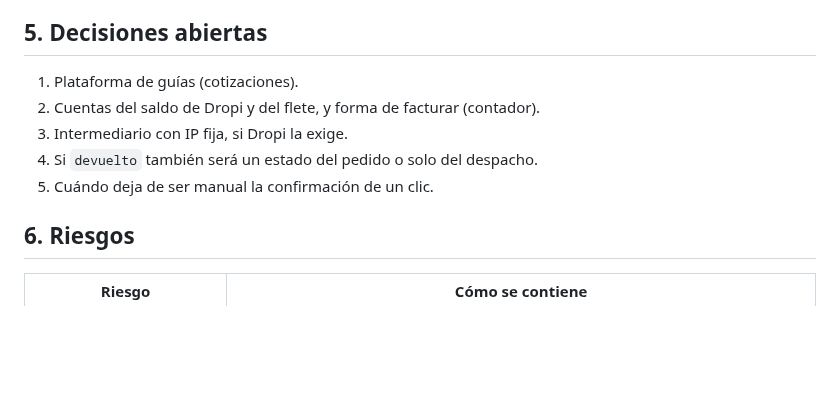
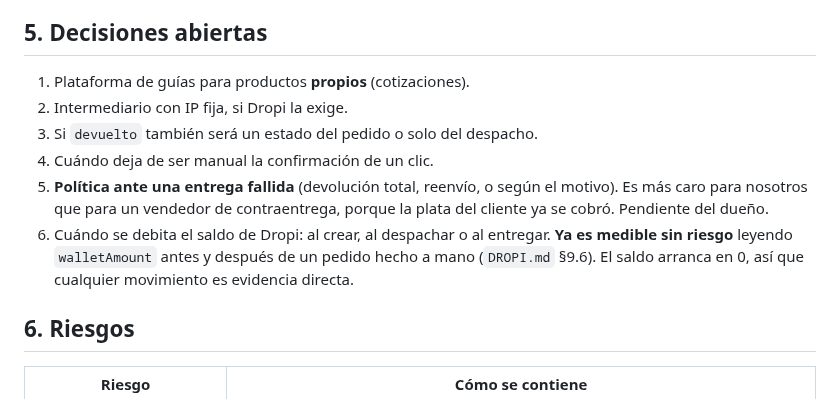
Before and after one commit to 12344-ux/12344-ux.github.io, a Markdown page: docs/dropshipping-envios/PLANO.md, the part around one of its changes. Drawn GitHub-style; blank space fills up the shorter version.

```diff
--- a/docs/dropshipping-envios/PLANO.md
+++ b/docs/dropshipping-envios/PLANO.md
@@ -146,10 +174,16 @@ El pedido automático a Dropi (`orders/`) sigue siendo D3/4. Municipio DANE y no
 ## 5. Decisiones abiertas
 
-1. Plataforma de guías (cotizaciones).
-2. Cuentas del saldo de Dropi y del flete, y forma de facturar (contador).
-3. Intermediario con IP fija, si Dropi la exige.
-4. Si `devuelto` también será un estado del pedido o solo del despacho.
-5. Cuándo deja de ser manual la confirmación de un clic.
+1. Plataforma de guías para productos **propios** (cotizaciones).
+2. Intermediario con IP fija, si Dropi la exige.
+3. Si `devuelto` también será un estado del pedido o solo del despacho.
+4. Cuándo deja de ser manual la confirmación de un clic.
+5. **Política ante una entrega fallida** (devolución total, reenvío, o según el
+   motivo). Es más caro para nosotros que para un vendedor de contraentrega,
+   porque la plata del cliente ya se cobró. Pendiente del dueño.
+6. Cuándo se debita el saldo de Dropi: al crear, al despachar o al entregar.
+   **Ya es medible sin riesgo** leyendo `walletAmount` antes y después de un
+   pedido hecho a mano (`DROPI.md` §9.6). El saldo arranca en 0, así que
+   cualquier movimiento es evidencia directa.
 
 ## 6. Riesgos
 
```
Also changed, not shown: other parts of docs/dropshipping-envios/PLANO.md (+28 -0 lines).
